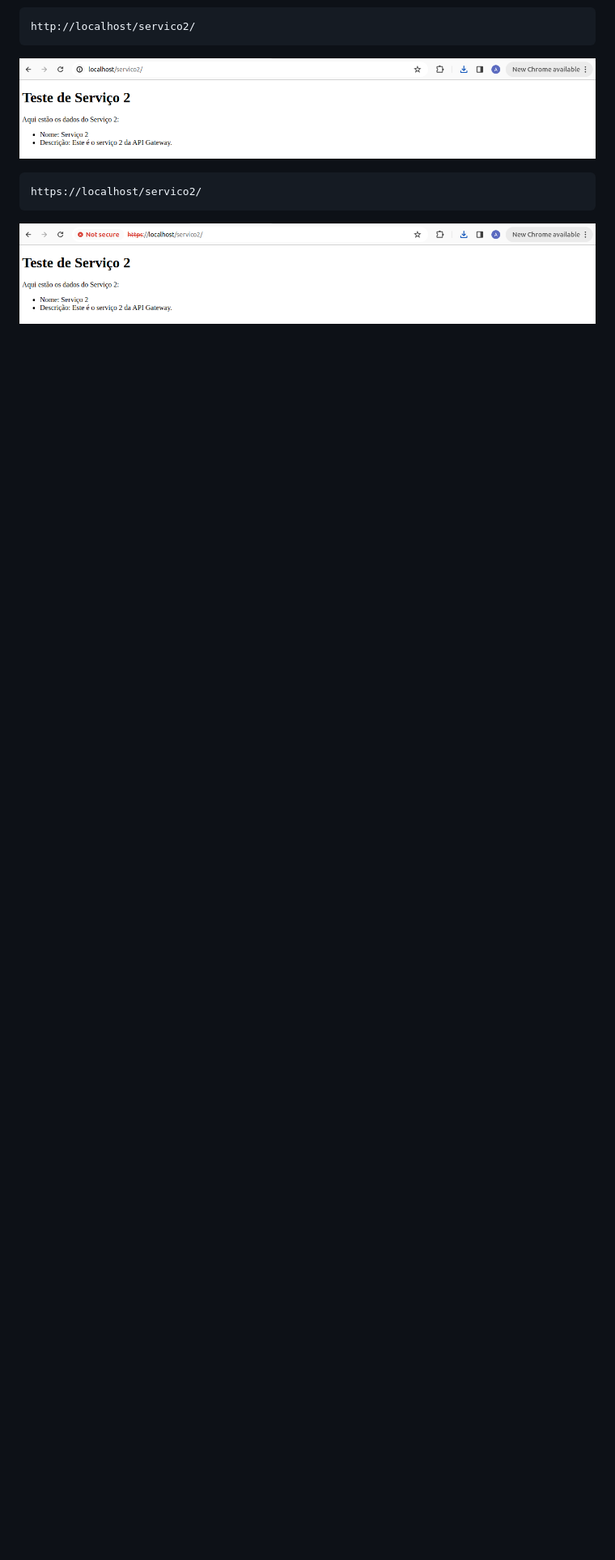
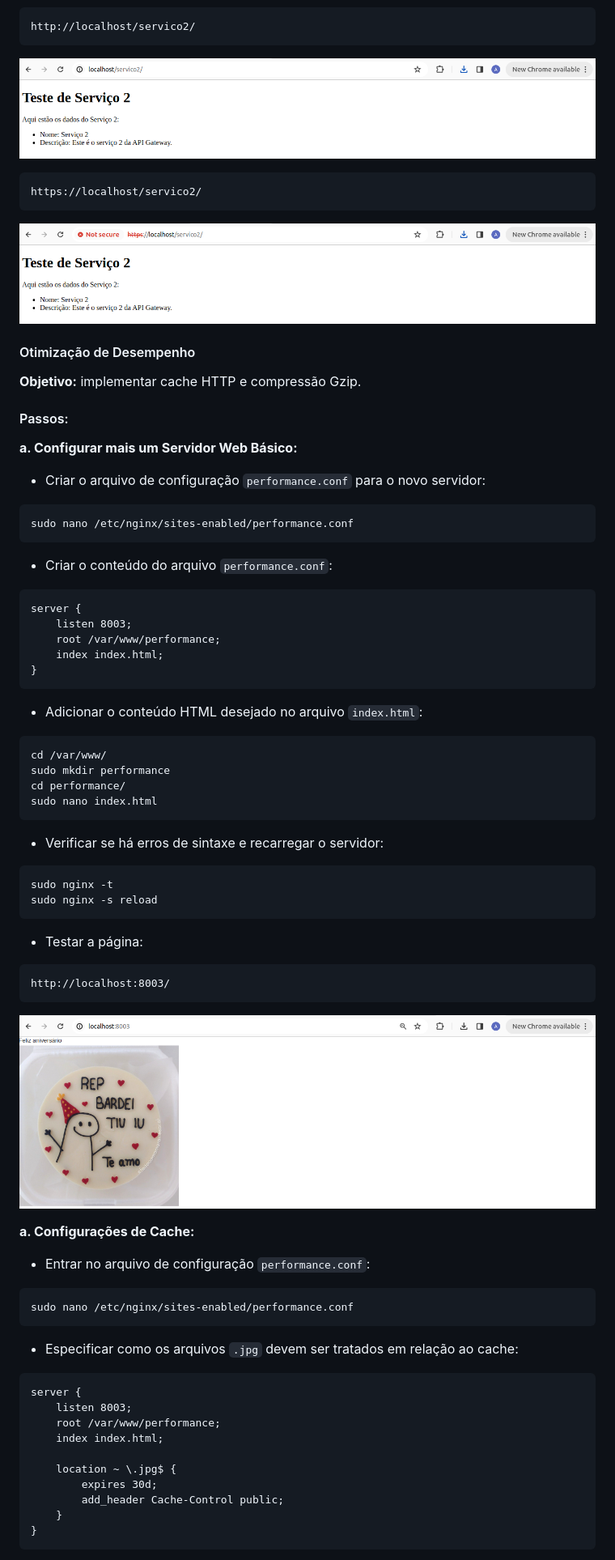
Before and after one commit to ana-karine/servidor_NGINX, a Markdown page: README.md, the part around the change printed below. Shown: that part at 81% size. GitHub-like rendering; pictures changed too: images/performance.png (added); blank space fills up the shorter version.

Commit message:
otimização de desempenho

````diff
--- a/README.md
+++ b/README.md
@@ -355,3 +355,75 @@ https://localhost/servico2/
 ```
 
 <img src="/images/seguranca2.png"> <br>
+
+#### Otimização de Desempenho
+
+**Objetivo:** implementar cache HTTP e compressão Gzip.
+
+#### Passos:
+
+**a. Configurar mais um Servidor Web Básico:**
+
+- Criar o arquivo de configuração `performance.conf` para o novo servidor:
+
+```
+sudo nano /etc/nginx/sites-enabled/performance.conf
+```
+
+- Criar o conteúdo do arquivo `performance.conf`:
+
+```
+server {
+    listen 8003;
+    root /var/www/performance;
+    index index.html;
+}
+```
+
+- Adicionar o conteúdo HTML desejado no arquivo `index.html`:
+
+```
+cd /var/www/
+sudo mkdir performance
+cd performance/
+sudo nano index.html
+```
+
+- Verificar se há erros de sintaxe e recarregar o servidor:
+
+```
+sudo nginx -t
+sudo nginx -s reload
+```
+
+- Testar a página:
+
+```
+http://localhost:8003/
+```
+
+<img src="/images/performance.png"> <br>
+
+**a. Configurações de Cache:**
+
+- Entrar no arquivo de configuração `performance.conf`:
+
+```
+sudo nano /etc/nginx/sites-enabled/performance.conf
+```
+
+- Especificar como os arquivos `.jpg` devem ser tratados em relação ao cache:
+
+```
+server {
+    listen 8003;
+    root /var/www/performance;
+    index index.html;
+
+    location ~ \.jpg$ {
+        expires 30d;
+        add_header Cache-Control public;
+    }
+}
+```
+
````
Also changed, not shown: other parts of README.md (+44 -0 lines), images/cache1.png (added), images/cache2.png (added), images/gzip1.png (added), images/gzip2.png (added).
